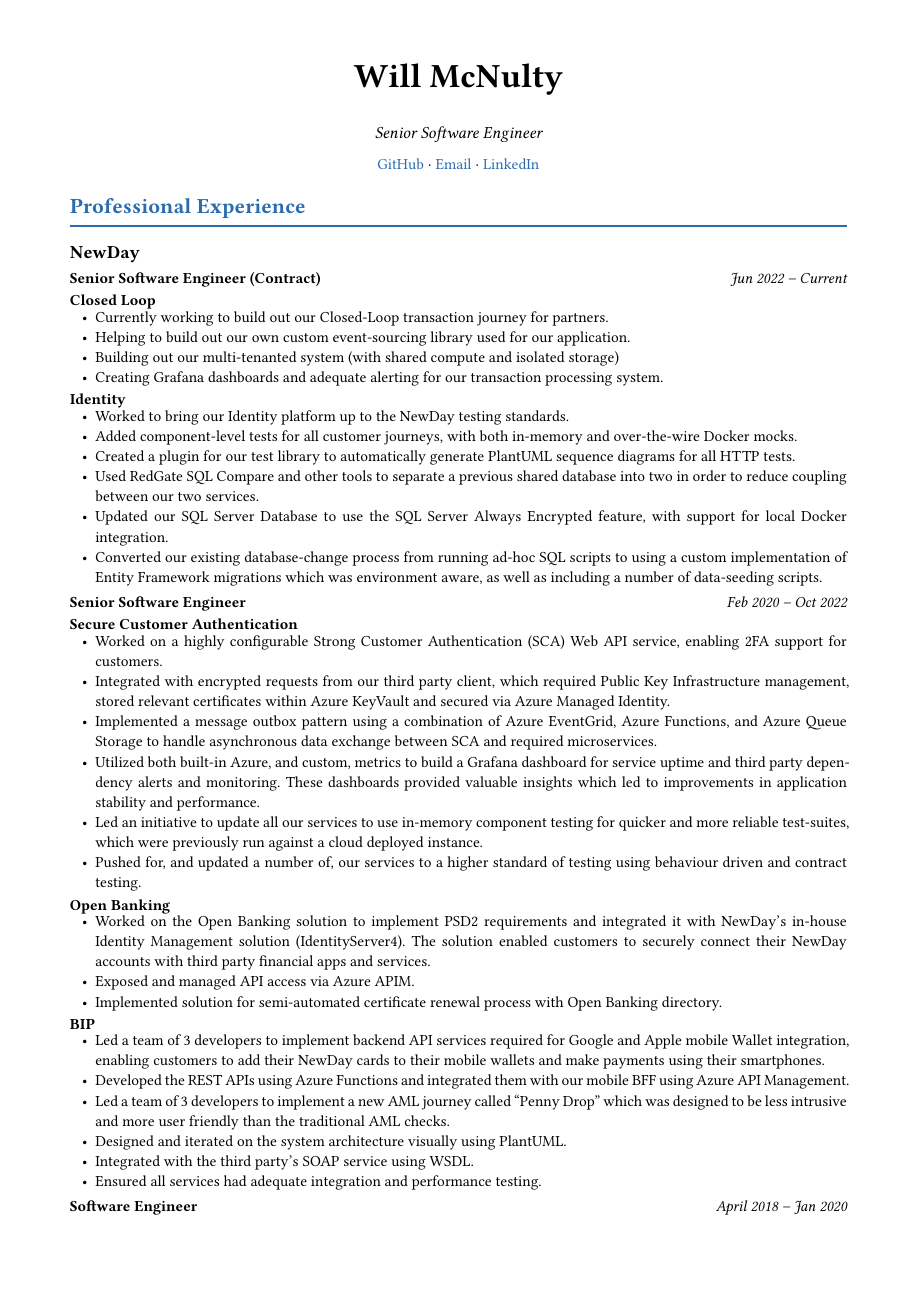
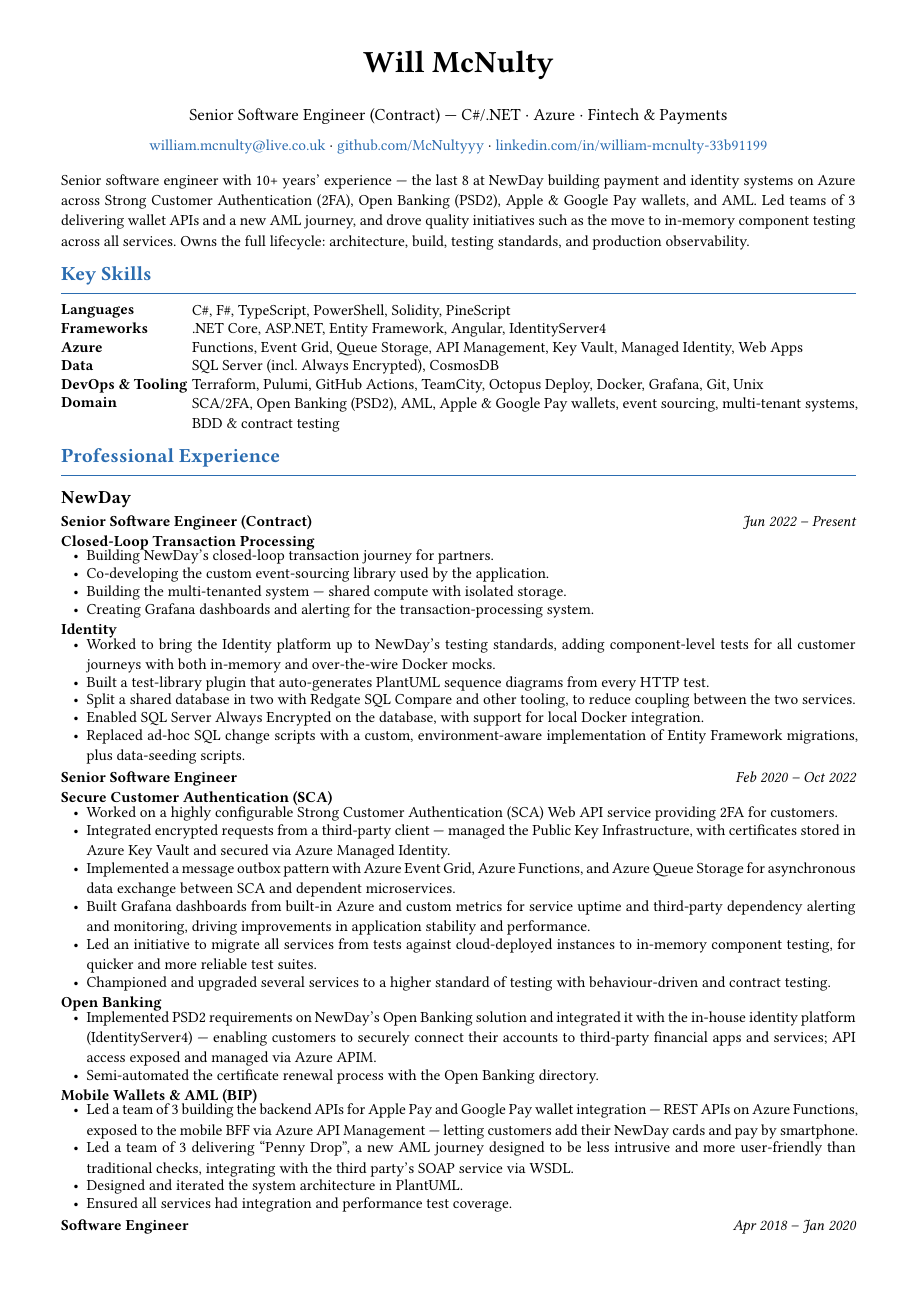
Before and after one commit to McNultyyy/cv, a Typst document (cv.typ): page 1 of 3 before the commit and page 1 of 2 after it. Compiled offline with Typst 0.15.

Commit message:
Restructure CV for client readability: profile, skills up front, 2 pages
- Add strapline, visible contact details, and a 4-line profile to the header
- Move the skills grid to page 1 (renamed Key Skills) and surface skills
  already proven in the body (Azure services, EF, IdentityServer4, Docker,
  Grafana, domain expertise row)
- De-jargon workstream headings (BIP -> Mobile Wallets & AML, etc.)
- Tighten every bullet: strong openers, filler removed, consistent UK
  English, tense, and date formats; thin bullets merged
- Name Apple Pay / Google Pay explicitly; note arb bot's 3-month live run
- Merge hackathons into one outcome-led entry; move final-year project
  under Education; drop the References section
- Tighten layout spacing; lands on 2 pages with all content preserved
- Add TODOs: NewDay date overlap, header location, optional metrics

Co-Authored-By: Claude Fable 5 <noreply@anthropic.com>

```diff
--- a/cv.typ
+++ b/cv.typ
@@ -50 +59,2 @@
 
+  #text(size: 11pt)[Senior Software Engineer (Contract) — C\#/.NET · Azure · Fintech & Payments]
@@ -52,17 +61,36 @@
 
-  #link("https://github.com/McNultyyy")[GitHub] ·
-  #link("mailto:william.mcnulty@live.co.uk")[Email] ·
-  #link("https://linkedin.com/in/william-mcnulty-33b91199")[LinkedIn]
+  #link("mailto:william.mcnulty@live.co.uk")[william.mcnulty\@live.co.uk] ·
+  #link("https://github.com/McNultyyy")[github.com/McNultyyy] ·
+  #link("https://linkedin.com/in/william-mcnulty-33b91199")[linkedin.com/in/william-mcnulty-33b91199]
 ]
+
+#v(0.4em)
+
+Senior software engineer with 10+ years' experience — the last 8 at NewDay
+building payment and identity systems on Azure across Strong Customer
+Authentication (2FA), Open Banking (PSD2), Apple & Google Pay wallets, and AML.
+Led teams of 3 delivering wallet APIs and a new AML journey, and drove quality
+initiatives such as the move to in-memory component testing across all services.
+Owns the full lifecycle: architecture, build, testing standards, and production
+observability.
+
+= Key Skills
+
+#grid(
+  columns: (8.5em, 1fr),
+  row-gutter: 0.55em,
+  text(weight: "bold")[Languages], [C\#, F\#, TypeScript, PowerShell, Solidity, PineScript],
+  text(weight: "bold")[Frameworks], [.NET Core, ASP.NET, Entity Framework, Angular, IdentityServer4],
+  text(weight: "bold")[Azure], [Functions, Event Grid, Queue Storage, API Management, Key Vault, Managed Identity, Web Apps],
+  text(weight: "bold")[Data], [SQL Server (incl. Always Encrypted), CosmosDB],
+  text(weight: "bold")[DevOps & Tooling], [Terraform, Pulumi, GitHub Actions, TeamCity, Octopus Deploy, Docker, Grafana, Git, Unix],
+  text(weight: "bold")[Domain], [SCA/2FA, Open Banking (PSD2), AML, Apple & Google Pay wallets, event sourcing, multi-tenant systems, BDD & contract testing],
+)
 
 = Professional Experience
 
 == NewDay
 
-#role[Senior Software Engineer (Contract)][Jun 2022 -- Current]
+#role[Senior Software Engineer (Contract)][Jun 2022 -- Present]
 
-#workstream[Closed Loop]
-- Currently working to build out our Closed-Loop transaction journey for partners.
-- Helping to build out our own custom event-sourcing library used for our application.
-- Building out our multi-tenanted system (with shared compute and isolated storage)
-- Creating Grafana dashboards and adequate alerting for our transaction processing system.
+#workstream[Closed-Loop Transaction Processing]
@@ -69,35 +101,31 @@
 
 #workstream[Identity]
-- Worked to bring our Identity platform up to the NewDay testing standards.
-- Added component-level tests for all customer journeys, with both in-memory and over-the-wire Docker mocks.
-- Created a plugin for our test library to automatically generate PlantUML sequence diagrams for all HTTP tests.
-- Used RedGate SQL Compare and other tools to separate a previous shared database into two in order to reduce coupling between our two services.
-- Updated our SQL Server Database to use the SQL Server Always Encrypted feature, with support for local Docker integration.
-- Converted our existing database-change process from running ad-hoc SQL scripts to using a custom implementation of Entity Framework migrations which was environment aware, as well as including a number of data-seeding scripts.
+- Worked to bring the Identity platform up to NewDay's testing standards, adding component-level tests for all customer journeys with both in-memory and over-the-wire Docker mocks.
+- Built a test-library plugin that auto-generates PlantUML sequence diagrams from every HTTP test.
+- Split a shared database in two with Redgate SQL Compare and other tooling, to reduce coupling between the two services.
+- Enabled SQL Server Always Encrypted on the database, with support for local Docker integration.
+- Replaced ad-hoc SQL change scripts with a custom, environment-aware implementation of Entity Framework migrations, plus data-seeding scripts.
 
 #role[Senior Software Engineer][Feb 2020 -- Oct 2022]
 
-#workstream[Secure Customer Authentication]
-- Worked on a highly configurable Strong Customer Authentication (SCA) Web API service, enabling 2FA support for customers.
-- Integrated with encrypted requests from our third party client, which required Public Key Infrastructure management, stored relevant certificates within Azure KeyVault and secured via Azure Managed Identity.
-- Implemented a message outbox pattern using a combination of Azure EventGrid, Azure Functions, and Azure Queue Storage to handle asynchronous data exchange between SCA and required microservices.
-- Utilized both built-in Azure, and custom, metrics to build a Grafana dashboard for service uptime and third party dependency alerts and monitoring. These dashboards provided valuable insights which led to improvements in application stability and performance.
-- Led an initiative to update all our services to use in-memory component testing for quicker and more reliable test-suites, which were previously run against a cloud deployed instance.
-- Pushed for, and updated a number of, our services to a higher standard of testing using behaviour driven and contract testing.
+#workstream[Secure Customer Authentication (SCA)]
+- Worked on a highly configurable Strong Customer Authentication (SCA) Web API service providing 2FA for customers.
+- Integrated encrypted requests from a third-party client — managed the Public Key Infrastructure, with certificates stored in Azure Key Vault and secured via Azure Managed Identity.
+- Implemented a message outbox pattern with Azure Event Grid, Azure Functions, and Azure Queue Storage for asynchronous data exchange between SCA and dependent microservices.
+- Built Grafana dashboards from built-in Azure and custom metrics for service uptime and third-party dependency alerting and monitoring, driving improvements in application stability and performance.
+- Led an initiative to migrate all services from tests against cloud-deployed instances to in-memory component testing, for quicker and more reliable test suites.
+- Championed and upgraded several services to a higher standard of testing with behaviour-driven and contract testing.
 
 #workstream[Open Banking]
-- Worked on the Open Banking solution to implement PSD2 requirements and integrated it with NewDay's in-house Identity Management solution (IdentityServer4). The solution enabled customers to securely connect their NewDay accounts with third party financial apps and services.
-- Exposed and managed API access via Azure APIM.
-- Implemented solution for semi-automated certificate renewal process with Open Banking directory.
+- Implemented PSD2 requirements on NewDay's Open Banking solution and integrated it with the in-house identity platform (IdentityServer4) — enabling customers to securely connect their accounts to third-party financial apps and services; API access exposed and managed via Azure APIM.
+- Semi-automated the certificate renewal process with the Open Banking directory.
 
-#workstream[BIP]
-- Led a team of 3 developers to implement backend API services required for Google and Apple mobile Wallet integration, enabling customers to add their NewDay cards to their mobile wallets and make payments using their smartphones.
-- Developed the REST APIs using Azure Functions and integrated them with our mobile BFF using Azure API Management.
-- Led a team of 3 developers to implement a new AML journey called "Penny Drop" which was designed to be less intrusive and more user friendly than the traditional AML checks.
-- Designed and iterated on the system architecture visually using PlantUML.
-- Integrated with the third party's SOAP service using WSDL.
-- Ensured all services had adequate integration and performance testing.
+#workstream[Mobile Wallets & AML (BIP)]
+- Led a team of 3 building the backend APIs for Apple Pay and Google Pay wallet integration — REST APIs on Azure Functions, exposed to the mobile BFF via Azure API Management — letting customers add their NewDay cards and pay by smartphone.
+- Led a team of 3 delivering "Penny Drop", a new AML journey designed to be less intrusive and more user-friendly than traditional checks, integrating with the third party's SOAP service via WSDL.
+- Designed and iterated the system architecture in PlantUML.
+- Ensured all services had integration and performance test coverage.
 
-#role[Software Engineer][April 2018 -- Jan 2020]
+#role[Software Engineer][Apr 2018 -- Jan 2020]
 
 #workstream[Domain Services]
@@ -156,3 +169,4 @@
 
 = Education
 
+#role[Royal Holloway, University of London — BSc Computer Science, First Class Honours][2012 -- 2015]
```
Also changed, not shown: cv.typ (121 more changed lines).
